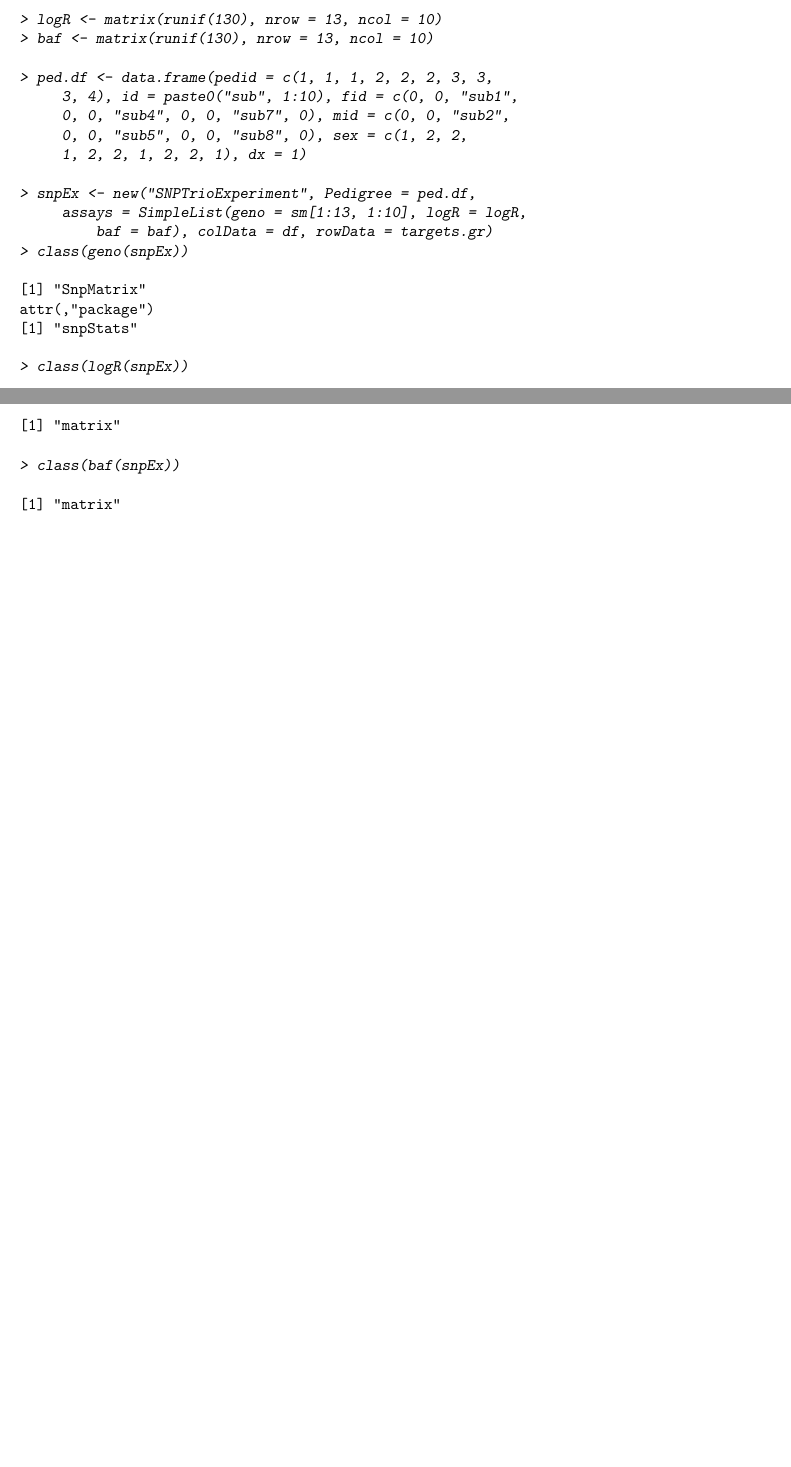
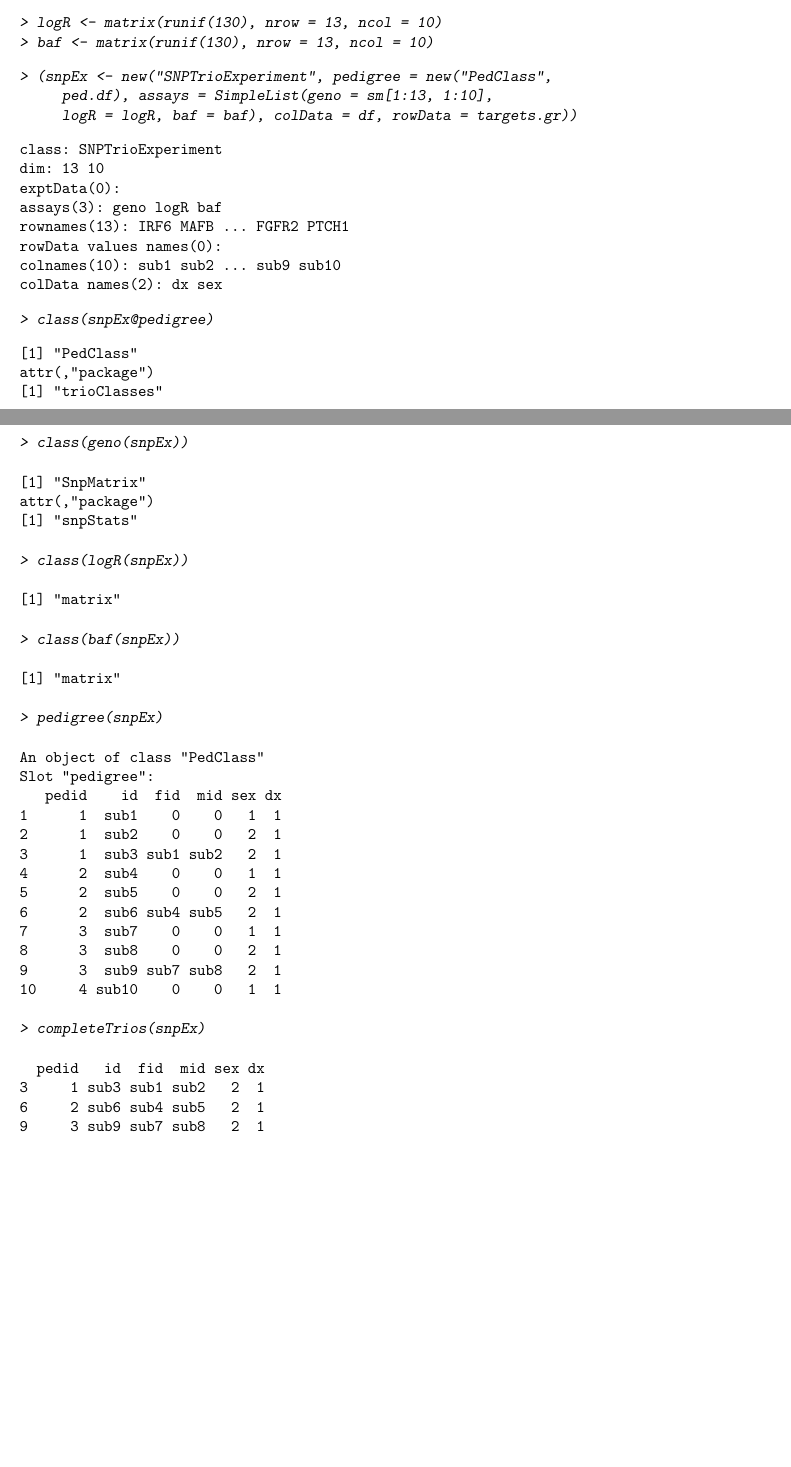
Before and after one commit to syounkin/Trioconductor, a LaTeX document (vignettes/trioClasses.tex): two parts of pages 1 and 2 of 2, joined at a grey line, cut so that both start at the same text, the shorter picture padded with empty space. Compiled offline with pdfLaTeX.

Commit message:
Created PedClass and cleaned up pedigree and completeTrios methods

```diff
--- a/vignettes/trioClasses.tex
+++ b/vignettes/trioClasses.tex
@@ -44,18 +44,31 @@ attr(,"package")
 \end{Schunk}
 \begin{Schunk}
 \begin{Sinput}
-> ped.df <- data.frame(pedid = c(1, 1, 1, 2, 2, 2, 3, 3,
-     3, 4), id = paste0("sub", 1:10), fid = c(0, 0, "sub1",
-     0, 0, "sub4", 0, 0, "sub7", 0), mid = c(0, 0, "sub2",
-     0, 0, "sub5", 0, 0, "sub8", 0), sex = c(1, 2, 2,
-     1, 2, 2, 1, 2, 2, 1), dx = 1)
+> (snpEx <- new("SNPTrioExperiment", pedigree = new("PedClass",
+     ped.df), assays = SimpleList(geno = sm[1:13, 1:10],
+     logR = logR, baf = baf), colData = df, rowData = targets.gr))
 \end{Sinput}
+\begin{Soutput}
+class: SNPTrioExperiment
+dim: 13 10
+exptData(0):
+assays(3): geno logR baf
+rownames(13): IRF6 MAFB ... FGFR2 PTCH1
+rowData values names(0):
+colnames(10): sub1 sub2 ... sub9 sub10
+colData names(2): dx sex
+\end{Soutput}
 \end{Schunk}
 \begin{Schunk}
 \begin{Sinput}
-> snpEx <- new("SNPTrioExperiment", Pedigree = ped.df,
-     assays = SimpleList(geno = sm[1:13, 1:10], logR = logR,
-         baf = baf), colData = df, rowData = targets.gr)
+> class(snpEx@pedigree)
+\end{Sinput}
+\begin{Soutput}
+[1] "PedClass"
+attr(,"package")
+[1] "trioClasses"
+\end{Soutput}
+\begin{Sinput}
 > class(geno(snpEx))
 \end{Sinput}
 \begin{Soutput}
@@ -76,4 +89,33 @@ attr(,"package")
 [1] "matrix"
 \end{Soutput}
 \end{Schunk}
+\begin{Schunk}
+\begin{Sinput}
+> pedigree(snpEx)
+\end{Sinput}
+\begin{Soutput}
+An object of class "PedClass"
+Slot "pedigree":
+   pedid    id  fid  mid sex dx
+1      1  sub1    0    0   1  1
+2      1  sub2    0    0   2  1
+3      1  sub3 sub1 sub2   2  1
+4      2  sub4    0    0   1  1
+5      2  sub5    0    0   2  1
+6      2  sub6 sub4 sub5   2  1
+7      3  sub7    0    0   1  1
+8      3  sub8    0    0   2  1
+9      3  sub9 sub7 sub8   2  1
+10     4 sub10    0    0   1  1
+\end{Soutput}
+\begin{Sinput}
+> completeTrios(snpEx)
+\end{Sinput}
+\begin{Soutput}
+  pedid   id  fid  mid sex dx
+3     1 sub3 sub1 sub2   2  1
+6     2 sub6 sub4 sub5   2  1
+9     3 sub9 sub7 sub8   2  1
+\end{Soutput}
+\end{Schunk}
 \end{document}
```
Also changed, not shown: vignettes/trioClasses.pdf, 1 other file.
